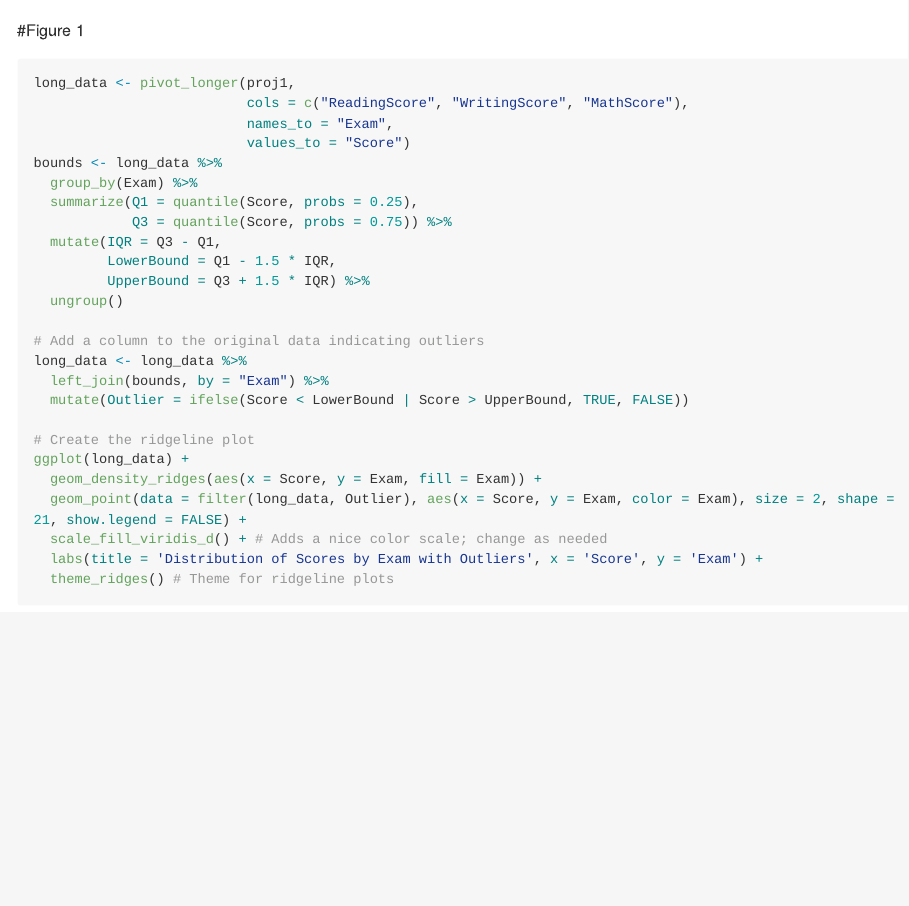
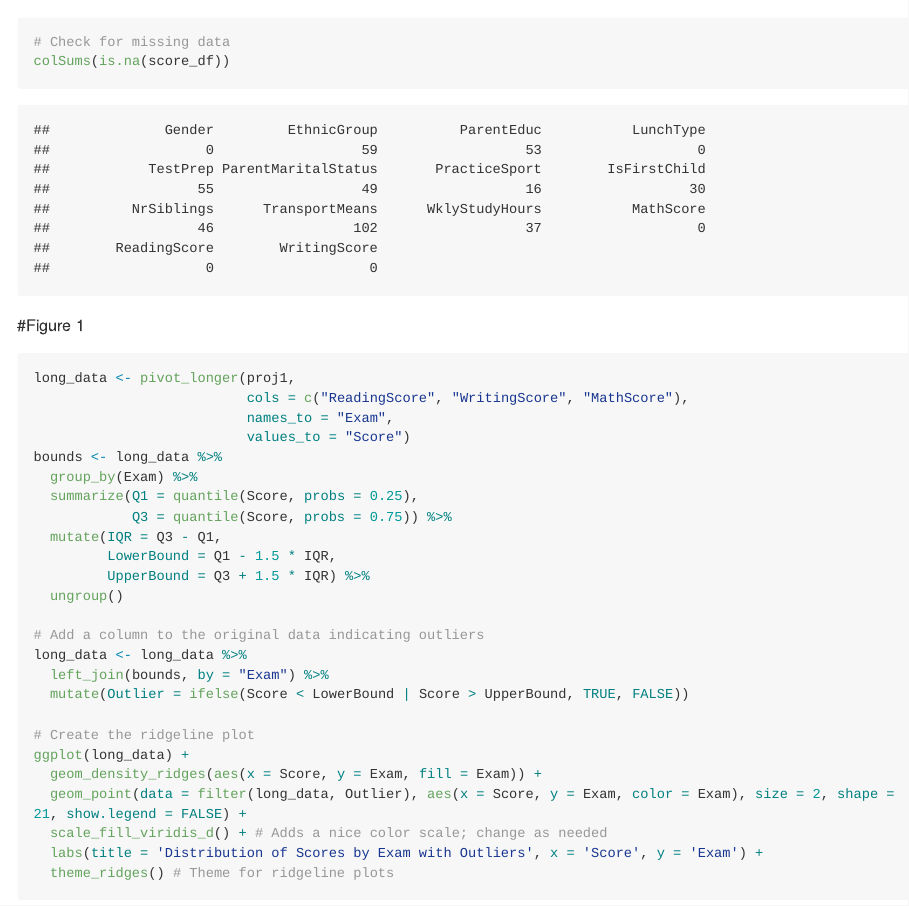
Before and after one commit to xz3173/p8130_final_project, an R Markdown document (p8130_final_project.Rmd): the page in a window 1100 px wide, from 690 px down. Rendered offline with R 4.5, knitr and Pandoc, with nearby package versions; some code elsewhere in the file could not run offline; long lines of code are wrapped.

Commit message:
simple way checking missing datta

````diff
--- a/p8130_final_project.Rmd
+++ b/p8130_final_project.Rmd
@@ -31,3 +32,8 @@ italicize_levels()
+# Check for missing data
+colSums(is.na(score_df))
+```
+
+
 #Figure 1
 ```{R}
 
````
Also changed, not shown: p8130_final_project.md, p8130_final_project_files/figure-gfm/unnamed-chunk-2-1.png (added), p8130_final_project_files/figure-gfm/unnamed-chunk-3-1.png (added), p8130_final_project.Rmd (1 more changed lines).
